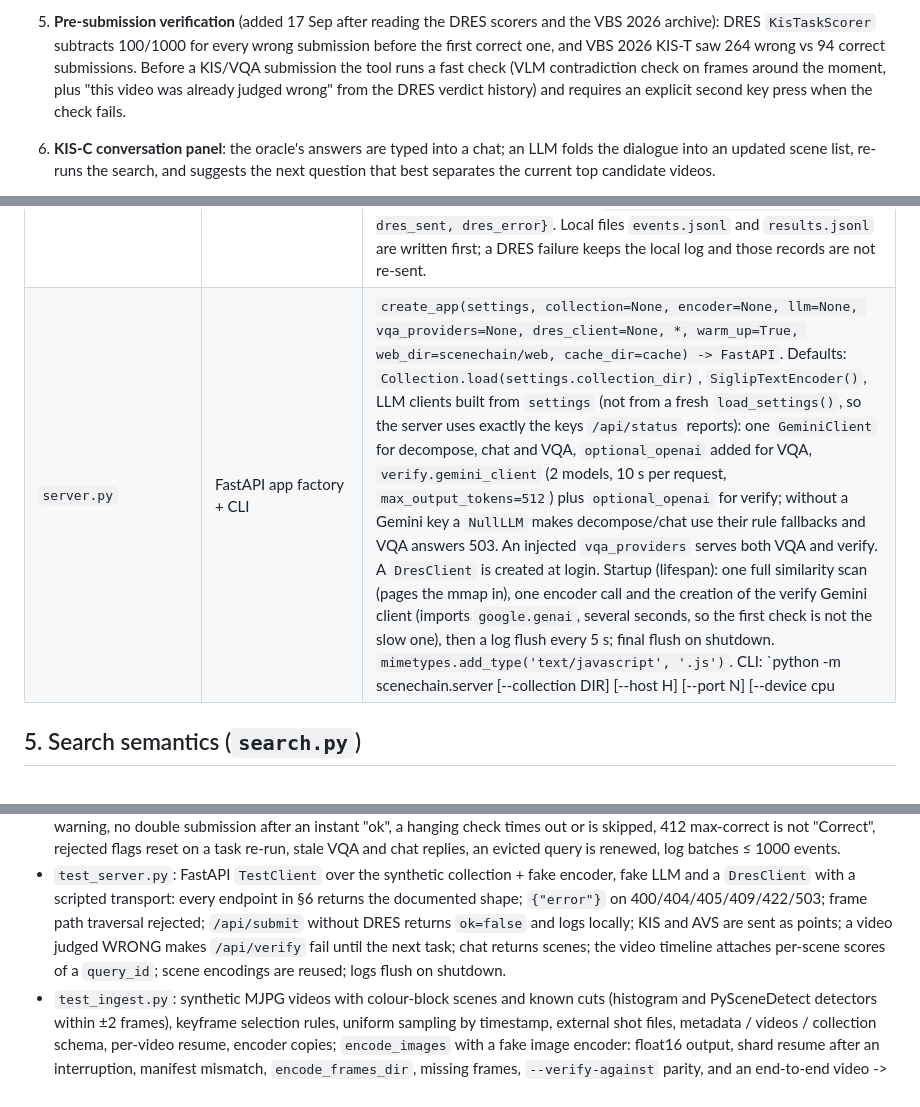
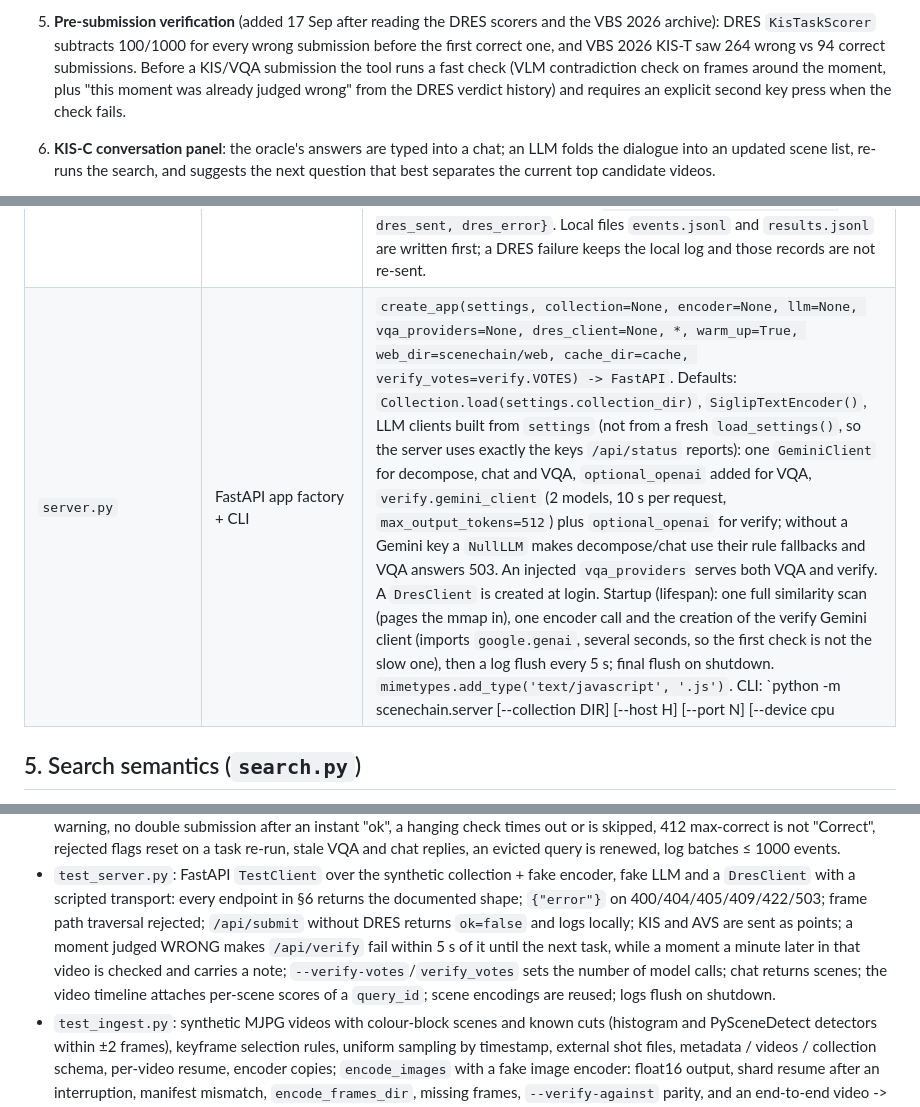
Before and after one commit to bminhnemhoi/SceneChain, a Markdown page: docs/ARCHITECTURE.md, 3 parts joined by grey strips. GitHub-like rendering.

```diff
--- a/docs/ARCHITECTURE.md
+++ b/docs/ARCHITECTURE.md
@@ -28,7 +28,7 @@ with this repository; `collections/aic2026` names that local copy.
    archive): DRES `KisTaskScorer` subtracts 100/1000 for every wrong submission before the first
    correct one, and VBS 2026 KIS-T saw 264 wrong vs 94 correct submissions. Before a KIS/VQA
    submission the tool runs a fast check (VLM contradiction check on frames around the moment,
-   plus "this video was already judged wrong" from the DRES verdict history) and requires an
+   plus "this moment was already judged wrong" from the DRES verdict history) and requires an
    explicit second key press when the check fails.
 6. **KIS-C conversation panel**: the oracle's answers are typed into a chat; an LLM folds the dialogue
    into an updated scene list, re-runs the search, and suggests the next question that best separates
@@ -111,6 +111,6 @@ excluded through the optional `"invalid_rows"` list. On AIC 2026: 1,903 invalid
 | `conversation.py` | KIS-C dialogue → scenes | `update_from_dialogue(initial, turns: list[{"role": "team"|"oracle", "text"}], current_scenes, top_videos: list[{"video_id", "caption_hint", "image_path"?}] = (), *, llm=None, cache_dir=cache/conversation) -> {"scenes": [str], "next_question": str, "model": str|None}`. `llm=None` uses `decompose.default_llm()`. The LLM gets the initial description, the dialogue, the current scenes and up to 5 candidates (hint text plus, when `image_path` exists, that keyframe as an image) and returns 1–4 ordered self-contained scenes and one short English question whose answer best separates the candidates. Model replies are cached. Rule fallback (`rule_update`): keeps the current scenes (or rule-splits `initial`), appends oracle answers that are not a bare yes/no/unknown and not already contained to the last scene, and picks the first generic discriminating question whose topic the team has not asked yet. Never raises. |
 | `interaction_log.py` | buffer UI events and result lists; flush to DRES and to `log_dir/*.jsonl` | `InteractionLog(log_dir, dres_client=None, *, evaluation_id=None, collection_name=None, clock=...)`; `evaluation_id` and `dres_client` are settable attributes. `.event(kind, payload, *, category=None, timestamp_ms=None)` (category defaults from `KIND_CATEGORIES`, else `OTHER`; unknown category → `ValueError`); `.results(query_payload, items, *, sort_type="score", availability="top")` (items: frame hits, chains or video groups, best first); `.flush() -> {events, results, dres_sent, dres_error}`. Local files `events.jsonl` and `results.jsonl` are written first; a DRES failure keeps the local log and those records are not re-sent. |
-| `server.py` | FastAPI app factory + CLI | `create_app(settings, collection=None, encoder=None, llm=None, vqa_providers=None, dres_client=None, *, warm_up=True, web_dir=scenechain/web, cache_dir=cache) -> FastAPI`. Defaults: `Collection.load(settings.collection_dir)`, `SiglipTextEncoder()`, LLM clients built from `settings` (not from a fresh `load_settings()`, so the server uses exactly the keys `/api/status` reports): one `GeminiClient` for decompose, chat and VQA, `optional_openai` added for VQA, `verify.gemini_client` (2 models, 10 s per request, `max_output_tokens=512`) plus `optional_openai` for verify; without a Gemini key a `NullLLM` makes decompose/chat use their rule fallbacks and VQA answers 503. An injected `vqa_providers` serves both VQA and verify. A `DresClient` is created at login. Startup (lifespan): one full similarity scan (pages the mmap in), one encoder call and the creation of the verify Gemini client (imports `google.genai`, several seconds, so the first check is not the slow one), then a log flush every 5 s; final flush on shutdown. `mimetypes.add_type('text/javascript', '.js')`. CLI: `python -m scenechain.server [--collection DIR] [--host H] [--port N] [--device cpu|cuda] [--log-dir DIR]`. Endpoints §6. |
+| `server.py` | FastAPI app factory + CLI | `create_app(settings, collection=None, encoder=None, llm=None, vqa_providers=None, dres_client=None, *, warm_up=True, web_dir=scenechain/web, cache_dir=cache, verify_votes=verify.VOTES) -> FastAPI`. Defaults: `Collection.load(settings.collection_dir)`, `SiglipTextEncoder()`, LLM clients built from `settings` (not from a fresh `load_settings()`, so the server uses exactly the keys `/api/status` reports): one `GeminiClient` for decompose, chat and VQA, `optional_openai` added for VQA, `verify.gemini_client` (2 models, 10 s per request, `max_output_tokens=512`) plus `optional_openai` for verify; without a Gemini key a `NullLLM` makes decompose/chat use their rule fallbacks and VQA answers 503. An injected `vqa_providers` serves both VQA and verify. A `DresClient` is created at login. Startup (lifespan): one full similarity scan (pages the mmap in), one encoder call and the creation of the verify Gemini client (imports `google.genai`, several seconds, so the first check is not the slow one), then a log flush every 5 s; final flush on shutdown. `mimetypes.add_type('text/javascript', '.js')`. CLI: `python -m scenechain.server [--collection DIR] [--host H] [--port N] [--device cpu|cuda] [--log-dir DIR] [--verify-votes K]`. Endpoints §6. |
 
 ## 5. Search semantics (`search.py`)
 
@@ -340,8 +340,9 @@ Layout (single page, dark-on-light, 1920×1080 target, usable at 1366×768):
 - `test_server.py`: FastAPI `TestClient` over the synthetic collection + fake encoder, fake LLM and a
   `DresClient` with a scripted transport: every endpoint in §6 returns the documented shape; `{"error"}`
   on 400/404/405/409/422/503; frame path traversal rejected; `/api/submit` without DRES returns
-  `ok=false` and logs locally; KIS and AVS are sent as points; a video judged WRONG makes `/api/verify`
-  fail until the next task; chat returns scenes; the video timeline attaches per-scene scores of a
+  `ok=false` and logs locally; KIS and AVS are sent as points; a moment judged WRONG makes `/api/verify`
+  fail within 5 s of it until the next task, while a moment a minute later in that video is checked and
+  carries a note; `--verify-votes`/`verify_votes` sets the number of model calls; chat returns scenes; the video timeline attaches per-scene scores of a
   `query_id`; scene encodings are reused; logs flush on shutdown.
 - `test_ingest.py`: synthetic MJPG videos with colour-block scenes and known cuts (histogram and
   PySceneDetect detectors within ±2 frames), keyframe selection rules, uniform sampling by timestamp,
```
Also changed, not shown: other parts of docs/ARCHITECTURE.md (+2 -2 lines), README.md (+8 -2 lines).
